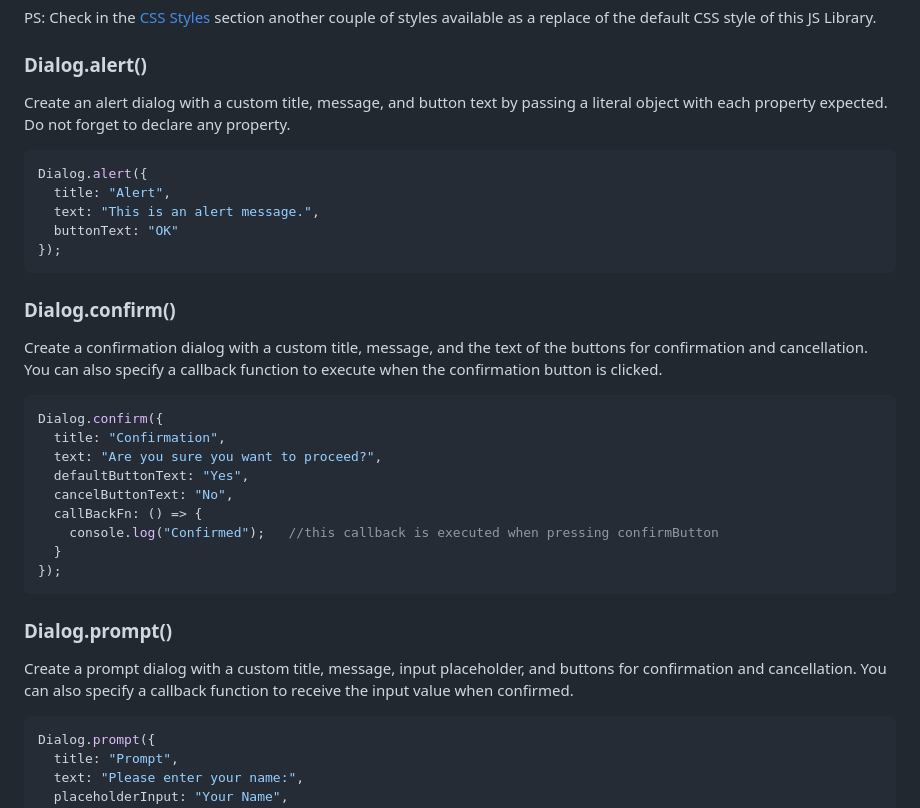
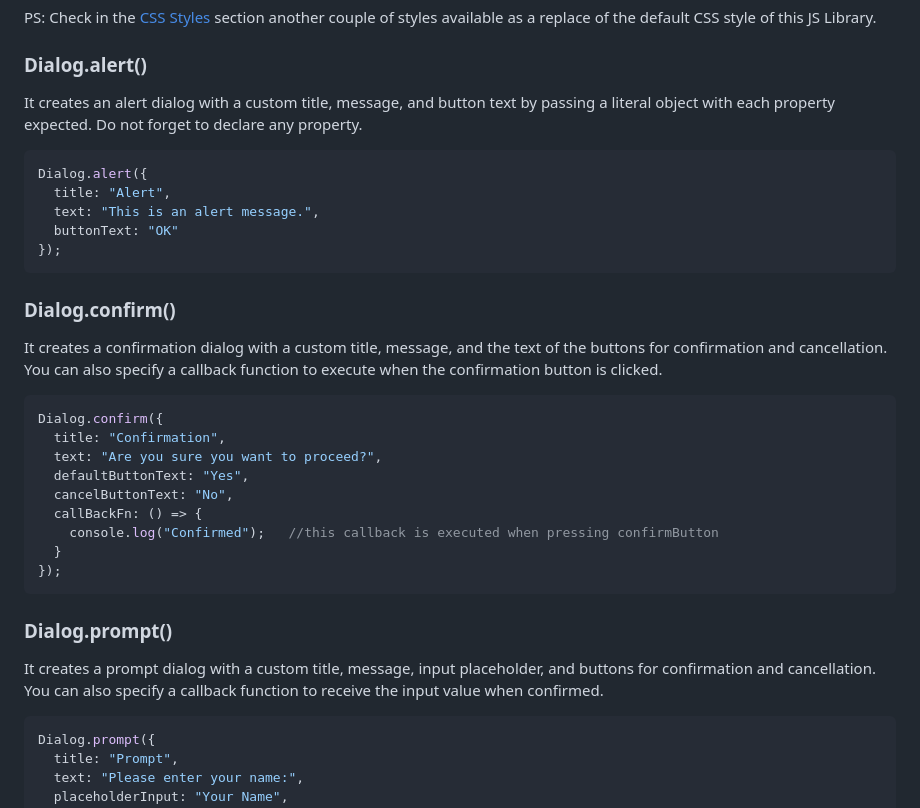
Before and after one commit to mobilepadawan/Dialog-JS, a Markdown page: readme.md, the part around the change. GitHub-like rendering.

````diff
--- a/readme.md
+++ b/readme.md
@@ -26,7 +26,7 @@ If you want to optimize the HTML loading time ⏳ you can add the `defer` attrib
 PS: Check in the [CSS Styles](#css-styles) section another couple of styles available as a replace of the default CSS style of this JS Library.
 
 ### Dialog.alert()
-Create an alert dialog with a custom title, message, and button text by passing a literal object with each property expected. Do not forget to declare any property.
+It creates an alert dialog with a custom title, message, and button text by passing a literal object with each property expected. Do not forget to declare any property.
 
 ```javascript
 Dialog.alert({
@@ -37,7 +37,7 @@ Dialog.alert({
 ```
 
 ### Dialog.confirm()
-Create a confirmation dialog with a custom title, message, and the text of the buttons for confirmation and cancellation. You can also specify a callback function to execute when the confirmation button is clicked.
+It creates a confirmation dialog with a custom title, message, and the text of the buttons for confirmation and cancellation. You can also specify a callback function to execute when the confirmation button is clicked.
 
 ```javascript
 Dialog.confirm({
@@ -53,7 +53,7 @@ Dialog.confirm({
 
 ### Dialog.prompt()
 
-Create a prompt dialog with a custom title, message, input placeholder, and buttons for confirmation and cancellation. You can also specify a callback function to receive the input value when confirmed.
+It creates a prompt dialog with a custom title, message, input placeholder, and buttons for confirmation and cancellation. You can also specify a callback function to receive the input value when confirmed.
 
 ```javascript
 Dialog.prompt({
````
